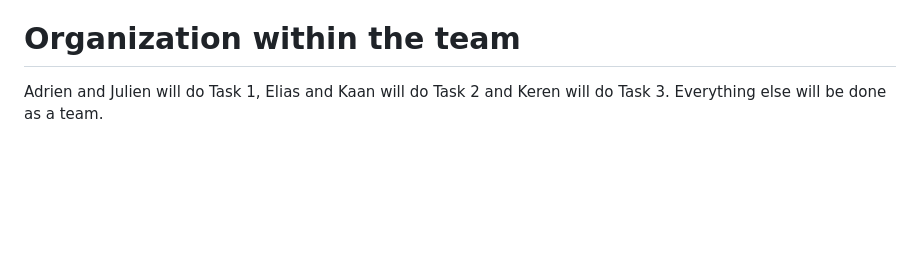
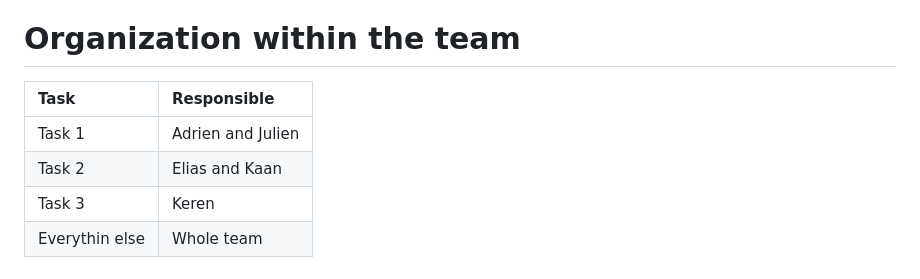
Before and after one commit to epfl-ada/ada-2023-project-patterndetectives, a Markdown page: README.md, the part around the change. Drawn GitHub-style; blank space fills up the shorter version.

Commit message:
Update team organization

```diff
--- a/README.md
+++ b/README.md
@@ -76,4 +76,9 @@ We will use propensity score matching.
 Week 1 and 4 will be done by all team members. Task 1, 2 and 3 will be done by different group members (2 people for Task 1, 2 people for Task 2, and 1 for Task 3), and should be finished by the end of week 3.
 
 # Organization within the team
-Adrien and Julien will do Task 1, Elias and Kaan will do Task 2 and Keren will do Task 3. Everything else will be done as a team.
+| Task   | Responsible |
+| :--- | :--- |
+| Task 1 | Adrien and Julien |
+| Task 2 | Elias and Kaan |
+| Task 3 | Keren |
+| Everythin else | Whole team |
```
